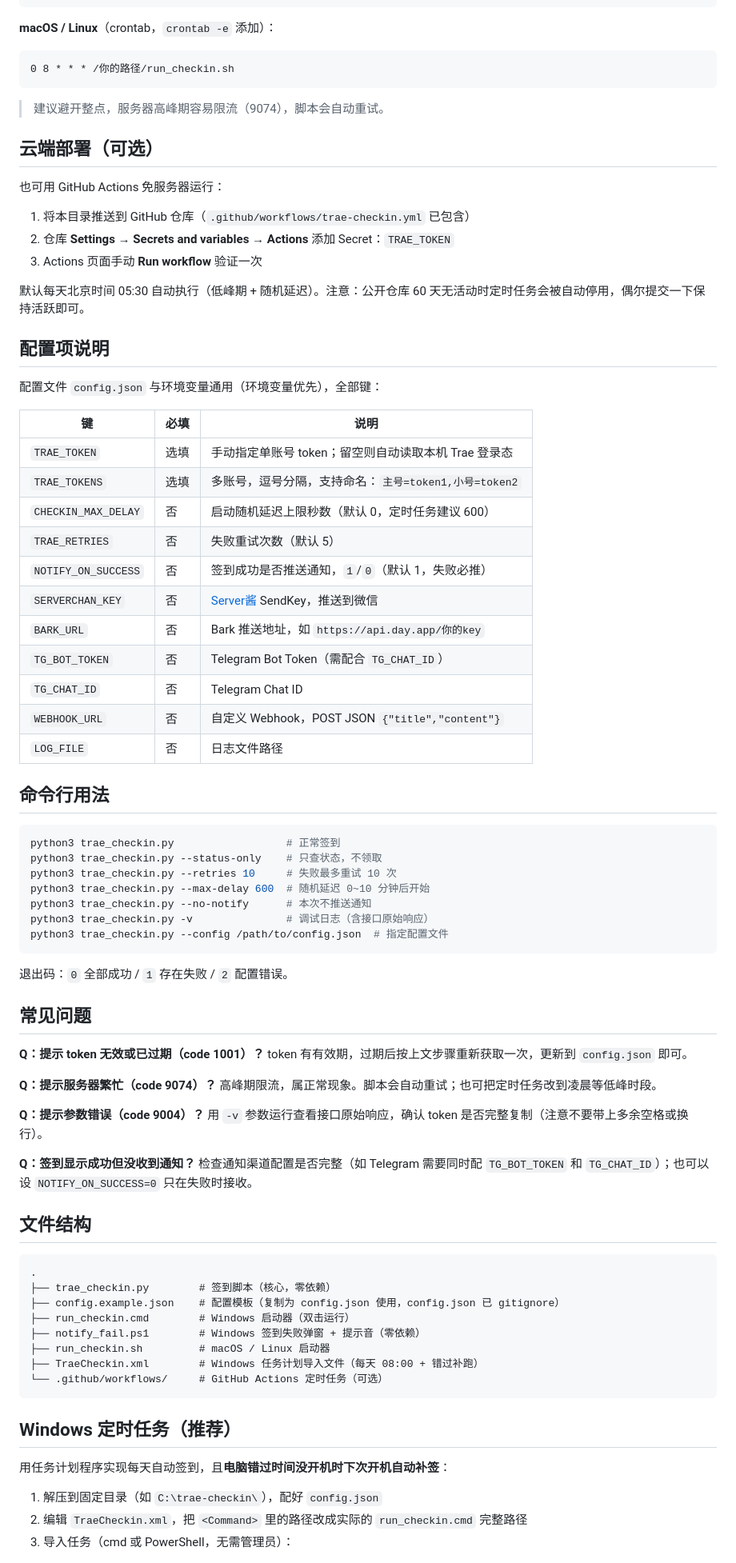
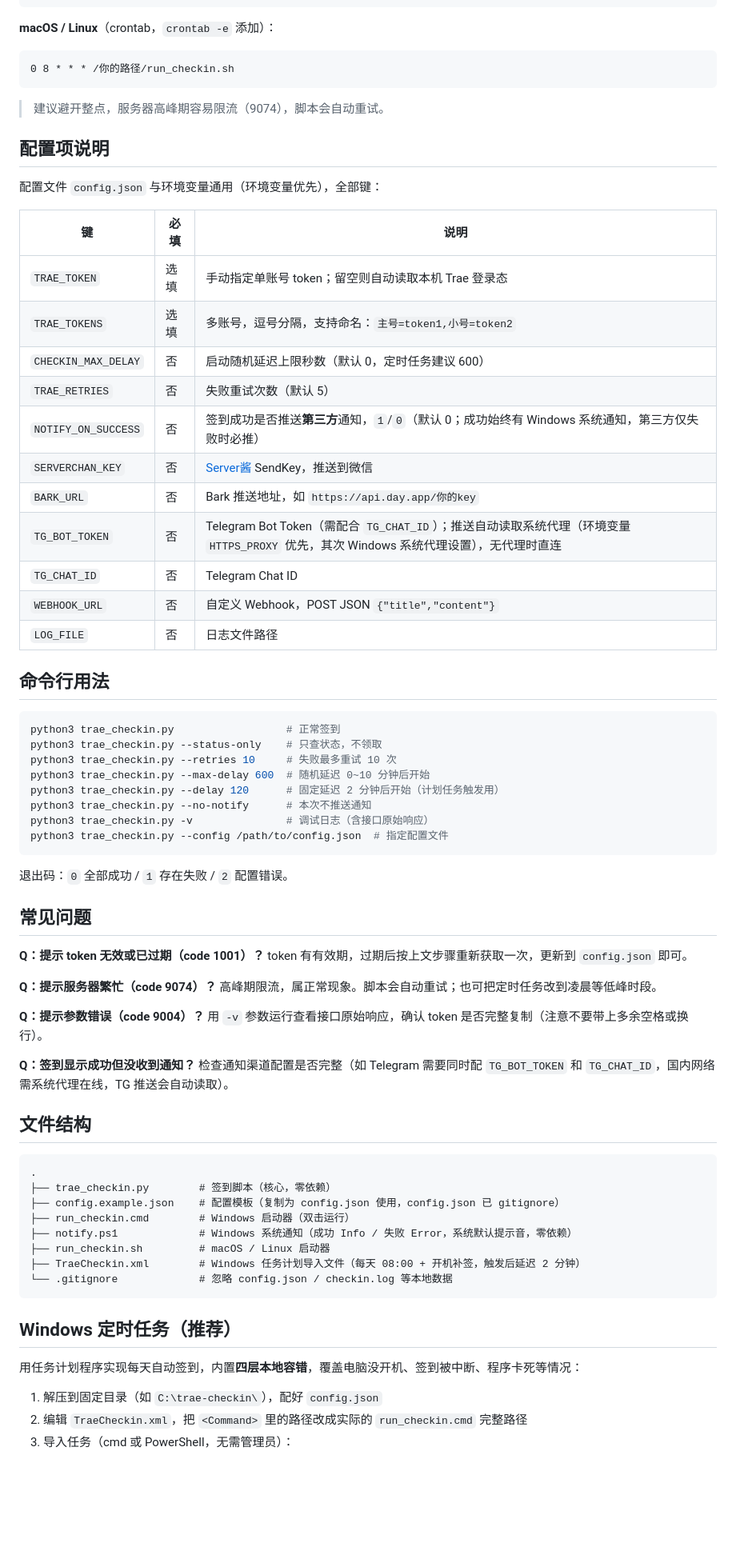
Before and after one commit to awakaze/toolbox, a Markdown page: trae-checkin/README.md, the part around one of its changes. Shown at 80% size. Rendered like a GitHub page; blank space fills up the shorter version.

Commit message:
docs(trae-checkin): 同步 README 至当前请求行为、容错机制与通知策略

````diff
--- a/trae-checkin/README.md
+++ b/trae-checkin/README.md
@@ -69,16 +70,6 @@ schtasks /create /tn "TraeCheckin" /tr "\"C:\你的路径\run_checkin.cmd\"" /sc
 
 > 建议避开整点，服务器高峰期容易限流（9074），脚本会自动重试。
 
-## 云端部署（可选）
-
-也可用 GitHub Actions 免服务器运行：
-
-1. 将本目录推送到 GitHub 仓库（`.github/workflows/trae-checkin.yml` 已包含）
-2. 仓库 **Settings → Secrets and variables → Actions** 添加 Secret：`TRAE_TOKEN`
-3. Actions 页面手动 **Run workflow** 验证一次
-
-默认每天北京时间 05:30 自动执行（低峰期 + 随机延迟）。注意：公开仓库 60 天无活动时定时任务会被自动停用，偶尔提交一下保持活跃即可。
-
 ## 配置项说明
 
 配置文件 `config.json` 与环境变量通用（环境变量优先），全部键：
@@ -89,10 +80,10 @@ schtasks /create /tn "TraeCheckin" /tr "\"C:\你的路径\run_checkin.cmd\"" /sc
 | `TRAE_TOKENS` | 选填 | 多账号，逗号分隔，支持命名：`主号=token1,小号=token2` |
 | `CHECKIN_MAX_DELAY` | 否 | 启动随机延迟上限秒数（默认 0，定时任务建议 600） |
 | `TRAE_RETRIES` | 否 | 失败重试次数（默认 5） |
-| `NOTIFY_ON_SUCCESS` | 否 | 签到成功是否推送通知，`1`/`0`（默认 1，失败必推） |
+| `NOTIFY_ON_SUCCESS` | 否 | 签到成功是否推送**第三方**通知，`1`/`0`（默认 0；成功始终有 Windows 系统通知，第三方仅失败时必推） |
 | `SERVERCHAN_KEY` | 否 | [Server酱](https://sct.ftqq.com/) SendKey，推送到微信 |
 | `BARK_URL` | 否 | Bark 推送地址，如 `https://api.day.app/你的key` |
-| `TG_BOT_TOKEN` | 否 | Telegram Bot Token（需配合 `TG_CHAT_ID`） |
+| `TG_BOT_TOKEN` | 否 | Telegram Bot Token（需配合 `TG_CHAT_ID`）；推送自动读取系统代理（环境变量 `HTTPS_PROXY` 优先，其次 Windows 系统代理设置），无代理时直连 |
 | `TG_CHAT_ID` | 否 | Telegram Chat ID |
 | `WEBHOOK_URL` | 否 | 自定义 Webhook，POST JSON `{"title","content"}` |
 | `LOG_FILE` | 否 | 日志文件路径 |
@@ -104,6 +95,7 @@ python3 trae_checkin.py                  # 正常签到
 python3 trae_checkin.py --status-only    # 只查状态，不领取
 python3 trae_checkin.py --retries 10     # 失败最多重试 10 次
 python3 trae_checkin.py --max-delay 600  # 随机延迟 0~10 分钟后开始
+python3 trae_checkin.py --delay 120      # 固定延迟 2 分钟后开始（计划任务触发用）
 python3 trae_checkin.py --no-notify      # 本次不推送通知
 python3 trae_checkin.py -v               # 调试日志（含接口原始响应）
 python3 trae_checkin.py --config /path/to/config.json  # 指定配置文件
@@ -123,7 +115,7 @@ token 有有效期，过期后按上文步骤重新获取一次，更新到 `con
 用 `-v` 参数运行查看接口原始响应，确认 token 是否完整复制（注意不要带上多余空格或换行）。
 
 **Q：签到显示成功但没收到通知？**
-检查通知渠道配置是否完整（如 Telegram 需要同时配 `TG_BOT_TOKEN` 和 `TG_CHAT_ID`）；也可以设 `NOTIFY_ON_SUCCESS=0` 只在失败时接收。
+检查通知渠道配置是否完整（如 Telegram 需要同时配 `TG_BOT_TOKEN` 和 `TG_CHAT_ID`，国内网络需系统代理在线，TG 推送会自动读取）。
 
 ## 文件结构
 
@@ -132,15 +124,15 @@ token 有有效期，过期后按上文步骤重新获取一次，更新到 `con
 ├── trae_checkin.py        # 签到脚本（核心，零依赖）
 ├── config.example.json    # 配置模板（复制为 config.json 使用，config.json 已 gitignore）
 ├── run_checkin.cmd        # Windows 启动器（双击运行）
-├── notify_fail.ps1        # Windows 签到失败弹窗 + 提示音（零依赖）
+├── notify.ps1             # Windows 系统通知（成功 Info / 失败 Error，系统默认提示音，零依赖）
 ├── run_checkin.sh         # macOS / Linux 启动器
-├── TraeCheckin.xml        # Windows 任务计划导入文件（每天 08:00 + 错过补跑）
-└── .github/workflows/     # GitHub Actions 定时任务（可选）
+├── TraeCheckin.xml        # Windows 任务计划导入文件（每天 08:00 + 开机补签，触发后延迟 2 分钟）
+└── .gitignore             # 忽略 config.json / checkin.log 等本地数据
 ```
 
 ## Windows 定时任务（推荐）
 
-用任务计划程序实现每天自动签到，且**电脑错过时间没开机时下次开机自动补签**：
+用任务计划程序实现每天自动签到，内置**四层本地容错**，覆盖电脑没开机、签到被中断、程序卡死等情况：
 
 1. 解压到固定目录（如 `C:\trae-checkin\`），配好 `config.json`
 2. 编辑 `TraeCheckin.xml`，把 `<Command>` 里的路径改成实际的 `run_checkin.cmd` 完整路径
````
Also changed, not shown: other parts of trae-checkin/README.md (+17 -4 lines).
